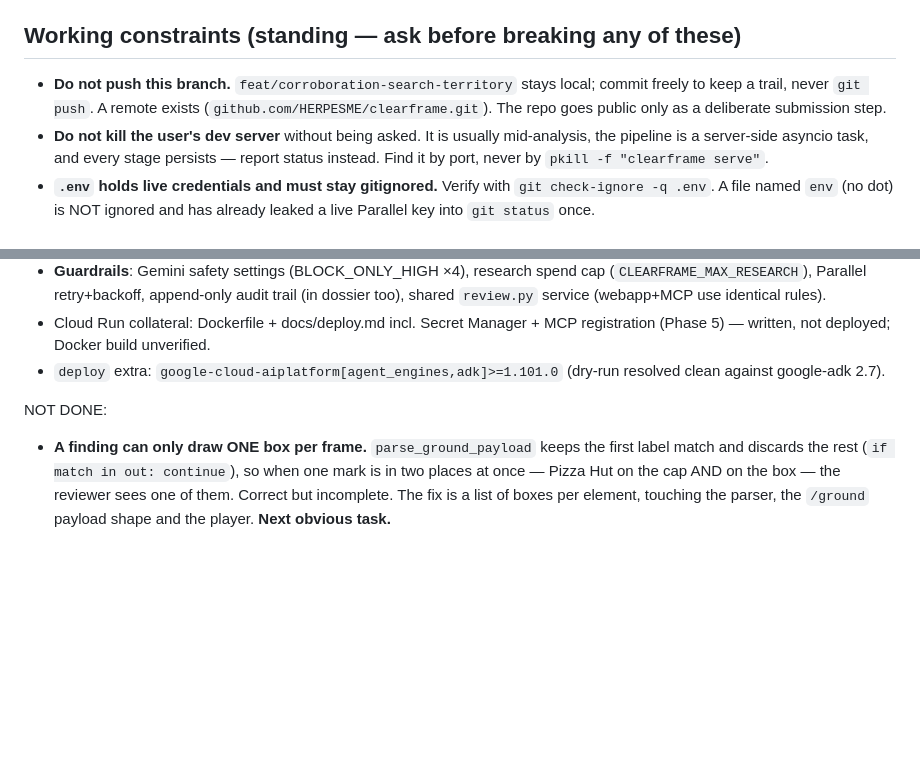
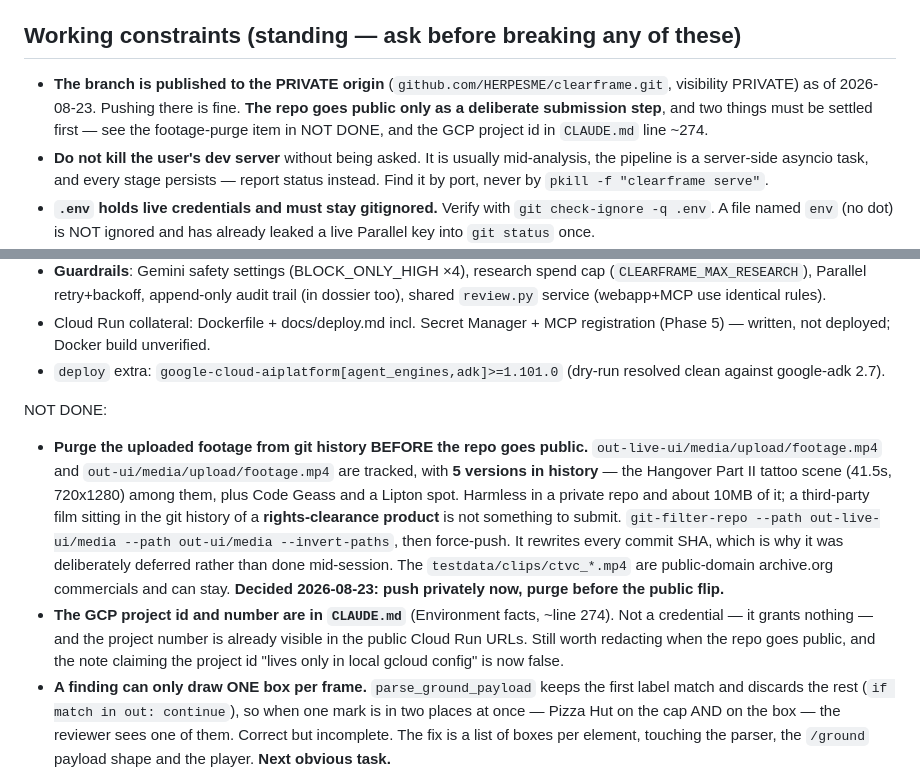
Before and after one commit to HERPESME/clearframe, a Markdown page: CLAUDE.md, 2 parts joined by grey strips. Drawn GitHub-style; blank space fills up the shorter version.

Commit message:
docs: publish privately now, purge the footage before going public
The standing 'never push this branch' constraint is retired: the branch is
published to the private origin. What replaces it is narrower and more useful —
two things must be settled before the repo is made PUBLIC.

Five versions of uploaded footage are in history, including a Hangover Part II
clip. Harmless in a private repo; a third-party film in the git history of a
rights-clearance product is not something to submit. Purge with git-filter-repo
before the flip, which rewrites every SHA and is why it was not done mid-session.

The GCP project id in Environment facts is not a credential and the project
number is already public in the Cloud Run URLs, but the note claiming the id
lives only in local gcloud config is no longer true.

Co-Authored-By: Claude Opus 5 (1M context) <noreply@anthropic.com>

```diff
--- a/CLAUDE.md
+++ b/CLAUDE.md
@@ -32,7 +32,7 @@ Deterministic 13-stage pipeline: **script** (pre-scan) → **scan** (Gemini vide
 
 ## Working constraints (standing — ask before breaking any of these)
 
-- **Do not push this branch.** `feat/corroboration-search-territory` stays local; commit freely to keep a trail, never `git push`. A remote exists (`github.com/HERPESME/clearframe.git`). The repo goes public only as a deliberate submission step.
+- **The branch is published to the PRIVATE origin** (`github.com/HERPESME/clearframe.git`, visibility PRIVATE) as of 2026-08-23. Pushing there is fine. **The repo goes public only as a deliberate submission step**, and two things must be settled first — see the footage-purge item in NOT DONE, and the GCP project id in `CLAUDE.md` line ~274.
 - **Do not kill the user's dev server** without being asked. It is usually mid-analysis, the pipeline is a server-side asyncio task, and every stage persists — report status instead. Find it by port, never by `pkill -f "clearframe serve"`.
 - **`.env` holds live credentials and must stay gitignored.** Verify with `git check-ignore -q .env`. A file named `env` (no dot) is NOT ignored and has already leaked a live Parallel key into `git status` once.
 - **Run the real thing before claiming it works.** Every defect in Phase 9 and 10 passed a green suite. Upload a clip, open the page, click the thing.
@@ -187,6 +187,8 @@ DONE:
 - `deploy` extra: `google-cloud-aiplatform[agent_engines,adk]>=1.101.0` (dry-run resolved clean against google-adk 2.7).
 
 NOT DONE:
+- **Purge the uploaded footage from git history BEFORE the repo goes public.** `out-live-ui/media/upload/footage.mp4` and `out-ui/media/upload/footage.mp4` are tracked, with **5 versions in history** — the Hangover Part II tattoo scene (41.5s, 720x1280) among them, plus Code Geass and a Lipton spot. Harmless in a private repo and about 10MB of it; a third-party film sitting in the git history of a **rights-clearance product** is not something to submit. `git-filter-repo --path out-live-ui/media --path out-ui/media --invert-paths`, then force-push. It rewrites every commit SHA, which is why it was deliberately deferred rather than done mid-session. The `testdata/clips/ctvc_*.mp4` are public-domain archive.org commercials and can stay. **Decided 2026-08-23: push privately now, purge before the public flip.**
+- **The GCP project id and number are in `CLAUDE.md`** (Environment facts, ~line 274). Not a credential — it grants nothing — and the project number is already visible in the public Cloud Run URLs. Still worth redacting when the repo goes public, and the note claiming the project id "lives only in local gcloud config" is now false.
 - **A finding can only draw ONE box per frame.** `parse_ground_payload` keeps the first label match and discards the rest (`if match in out: continue`), so when one mark is in two places at once — Pizza Hut on the cap AND on the box — the reviewer sees one of them. Correct but incomplete. The fix is a list of boxes per element, touching the parser, the `/ground` payload shape and the player. **Next obvious task.**
 - **Three merge thresholds rest on two observations each.** `SAME_REGION_IOU` 0.3 (tattoo pair 0.56 vs a corner-clipping false pair 0.06), `_WEAK_AGREEMENT` 0.3 (tattoo 0.5 vs Lelouch/C.C. 0.0), `MAX_LOCATING_AREA` 0.9 (anchored on the literal `{0,0,1,1}`). All are biased toward UNDER-merging, so the failure mode is a surviving duplicate rather than a deleted finding — deliberately, after colocation deleted two characters. Re-check them against new footage before trusting them.
 - **Nothing longer than 50s has been tested end to end.** Every measurement in Phase 12 is from 41-50s clips. Warming caps at 150 frames, so a multi-minute upload leaves stretches cold (they still work, at ~8s each, and the cap is logged). Scene-chunked scanning below is the related open item.
```
